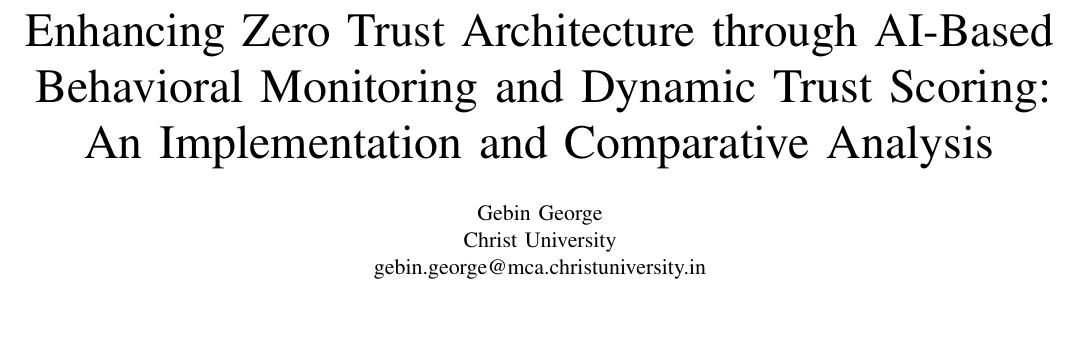
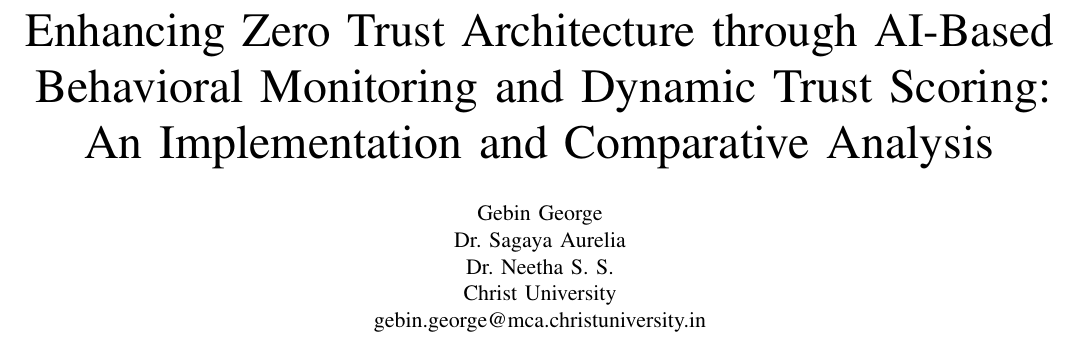
Before and after one commit to G381N/MyResearch-ZeroTrustArchitecture, a LaTeX paper (Research paper/FinalPaper.tex): part of page 1 of 7, cut so that both start at the same text, the shorter picture padded with empty space. Compiled offline with pdfLaTeX.

Commit message:
fix: Update author information and correct overall detection results in the paper

```diff
--- a/Research paper/FinalPaper.tex
+++ b/Research paper/FinalPaper.tex
@@ -19,7 +19,11 @@
 
 \title{Enhancing Zero Trust Architecture through AI-Based Behavioral Monitoring and Dynamic Trust Scoring: An Implementation and Comparative Analysis}
 
-\author{Gebin George\\Christ University\\gebin.george@mca.christuniversity.in}
+\author{Gebin George\\
+Dr. Sagaya Aurelia\\
+Dr. Neetha S. S.\\
+Christ University\\
+gebin.george@mca.christuniversity.in}
 
 \maketitle
 
```
Also changed, not shown: Research paper/FinalPaper.tex (2 more changed lines).
